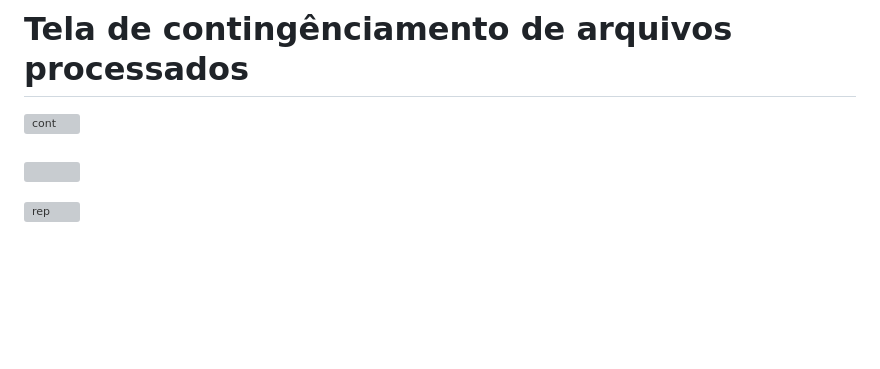
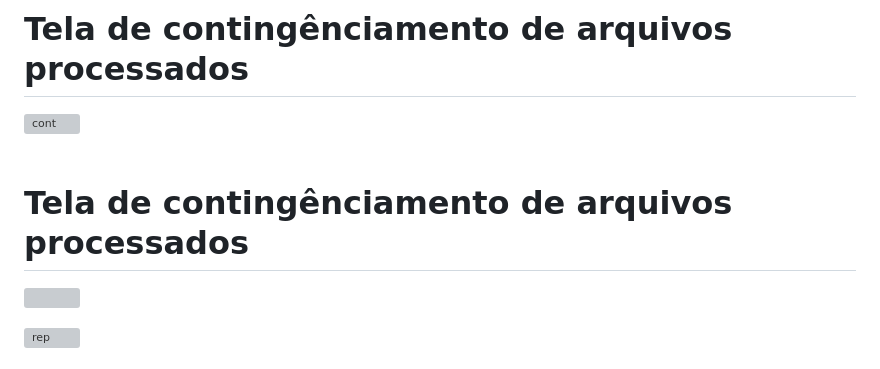
Before and after one commit to giocarvalho07/citibank-hackathon-frontend, a Markdown page: README.md, the part around the change. GitHub-like rendering; blank space fills up the shorter version; grey boxes are pictures that could not be loaded.

```diff
--- a/README.md
+++ b/README.md
@@ -40,6 +40,7 @@ Badge | URL
 <br>
 <br>
 
+# Tela de contingênciamento de arquivos processados
 
 ![](https://github.com/giocarvalho07/citibank-hackathon/issues/1)
 
```
